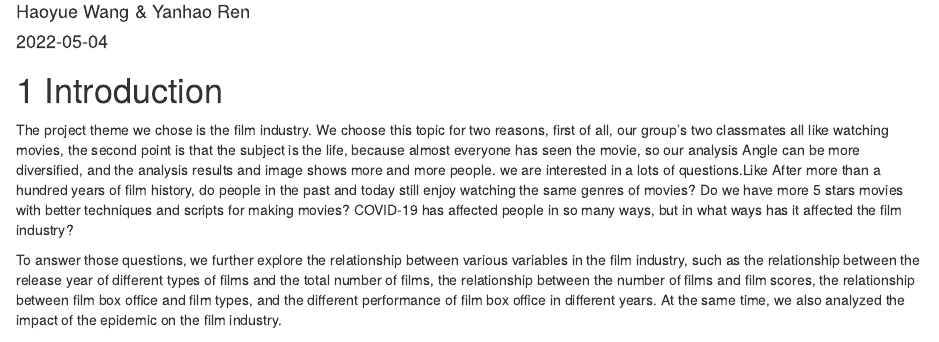
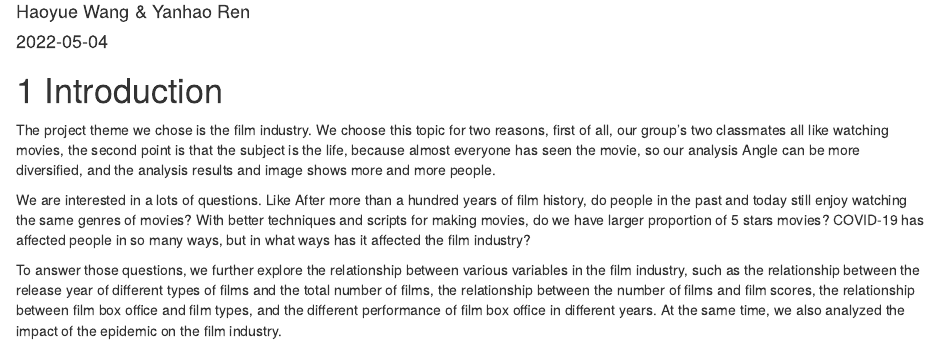
Before and after one commit to kingwmoon/Movie, an R Markdown document (index.Rmd): the page in a window 1100 px wide, from 70 px down. Rendered offline with R 4.5, knitr and Pandoc, with nearby package versions; drawn as R Markdown's standard HTML page in place of the format the file asks for.

Commit message:
adjust introduction framework

```diff
--- a/index.Rmd
+++ b/index.Rmd
@@ -7,6 +7,8 @@
 
 # Introduction
 
-The project theme we chose is the film industry. We choose this topic for two reasons, first of all, our group's two classmates all like watching movies, the second point is that the subject is the life, because almost everyone has seen the movie, so our analysis Angle can be more diversified, and the analysis results and image shows more and more people. we are interested in a lots of questions.Like After more than a hundred years of film history, do people in the past and today still enjoy watching the same genres of movies? Do we have more 5 stars movies with better techniques and scripts for making movies? COVID-19 has affected people in so many ways, but in what ways has it affected the film industry?
+The project theme we chose is the film industry. We choose this topic for two reasons, first of all, our group's two classmates all like watching movies, the second point is that the subject is the life, because almost everyone has seen the movie, so our analysis Angle can be more diversified, and the analysis results and image shows more and more people.
+
+We are interested in a lots of questions. Like After more than a hundred years of film history, do people in the past and today still enjoy watching the same genres of movies? With better techniques and scripts for making movies, do we have larger proportion of 5 stars movies? COVID-19 has affected people in so many ways, but in what ways has it affected the film industry?
 
 To answer those questions, we further explore the relationship between various variables in the film industry, such as the relationship between the release year of different types of films and the total number of films, the relationship between the number of films and film scores, the relationship between film box office and film types, and the different performance of film box office in different years. At the same time, we also analyzed the impact of the epidemic on the film industry.
```
Also changed, not shown: docs/search_index.json, 2 other files.
